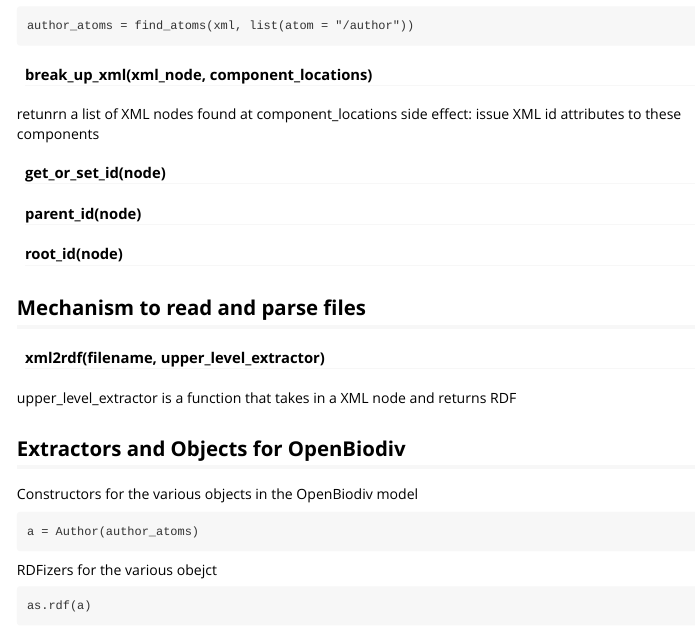
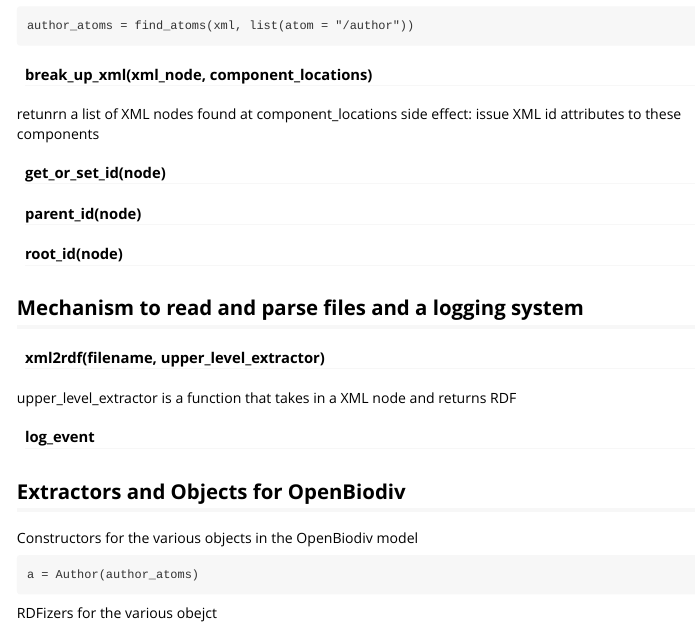
Before and after one commit to pensoft/ropenbio, an R Markdown document (vignettes/ropenbio-specification-and-design.Rmd): the page in a window 1100 px wide, from 2270 px down. Rendered offline with R 4.5, knitr and Pandoc, with nearby package versions.

Commit message:
Update ropenbio-specification-and-design.Rmd

```diff
--- a/vignettes/ropenbio-specification-and-design.Rmd
+++ b/vignettes/ropenbio-specification-and-design.Rmd
@@ -115,11 +115,13 @@ side effect: issue XML id attributes to these components
 #### parent_id(node)
 #### root_id(node)
 
-## Mechanism to read and parse files
+## Mechanism to read and parse files and a logging system
 
 #### xml2rdf(filename, upper_level_extractor)
 
 upper_level_extractor is a function that takes in a XML node and returns RDF
+
+#### log_event
 
 ## Extractors and Objects for OpenBiodiv
 
```
